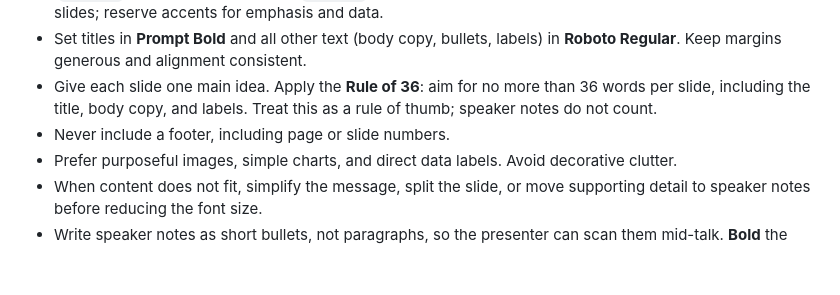
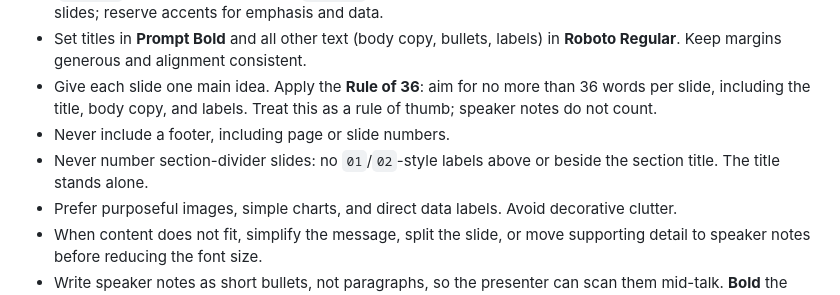
Before and after one commit to johndifini/theborg, a Markdown page: jony-vibe/AGENTS.md, the part around the change. GitHub-like rendering; blank space fills up the shorter version.

Commit message:
Forbid numbered section-divider slides in Jony's deck system
Co-Authored-By: Claude Sonnet 5.5 <noreply@anthropic.com>

```diff
--- a/jony-vibe/AGENTS.md
+++ b/jony-vibe/AGENTS.md
@@ -31,6 +31,7 @@ Use this default system for slide decks unless a project provides its own brand
 - Set titles in **Prompt Bold** and all other text (body copy, bullets, labels) in **Roboto Regular**. Keep margins generous and alignment consistent.
 - Give each slide one main idea. Apply the **Rule of 36**: aim for no more than 36 words per slide, including the title, body copy, and labels. Treat this as a rule of thumb; speaker notes do not count.
 - Never include a footer, including page or slide numbers.
+- Never number section-divider slides: no `01`/`02`-style labels above or beside the section title. The title stands alone.
 - Prefer purposeful images, simple charts, and direct data labels. Avoid decorative clutter.
 - When content does not fit, simplify the message, split the slide, or move supporting detail to speaker notes before reducing the font size.
 - Write speaker notes as short bullets, not paragraphs, so the presenter can scan them mid-talk. **Bold** the key phrase in each bullet so it stands out at a glance.
```
